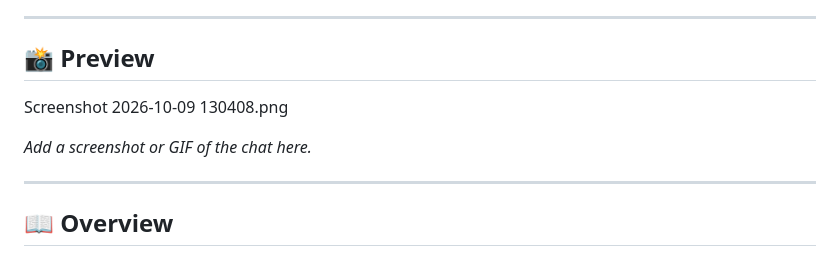
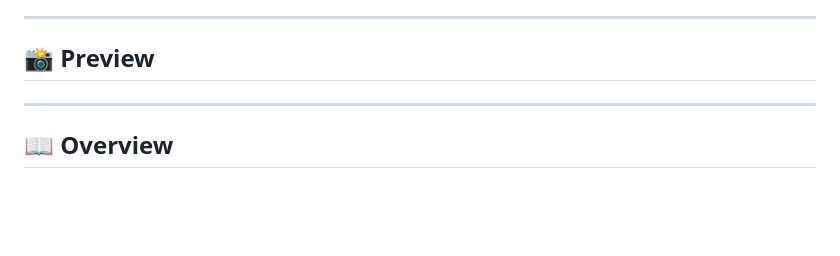
Before and after one commit to Adarsh705875/patel-brothers-whatsapp-demo, a Markdown page: README.md, the part around the change. GitHub-like rendering; blank space fills up the shorter version.

```diff
--- a/README.md
+++ b/README.md
@@ -20,9 +20,8 @@
 
 ## 📸 Preview
 
-Screenshot 2026-10-09 130408.png
 
-*Add a screenshot or GIF of the chat here.*
+
 
 ---
 
```
